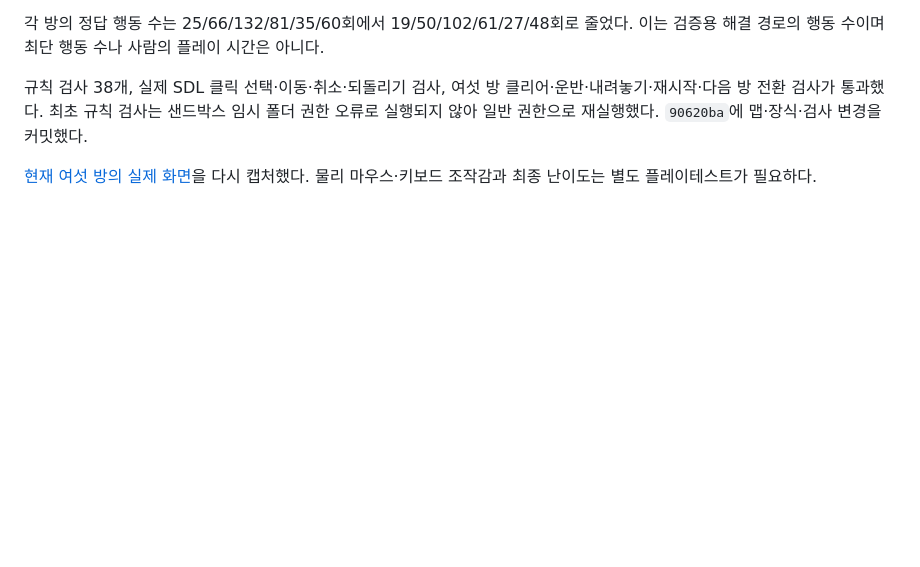
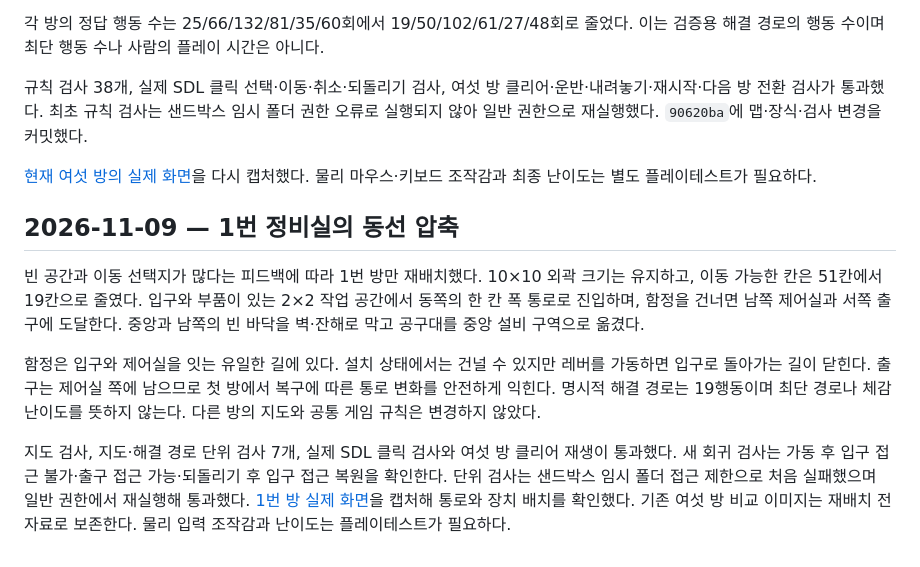
Before and after one commit to sanu1227/2DGP-PROJECT, a Markdown page: docs/개발기록.md, the part around the change. Rendered like a GitHub page; blank space fills up the shorter version.

```diff
--- a/docs/개발기록.md
+++ b/docs/개발기록.md
@@ -333,3 +333,12 @@ CI 환경에 `PYTHONIOENCODING=utf-8`을 지정해 stdout·stderr를 GitHub 로
 규칙 검사 38개, 실제 SDL 클릭 선택·이동·취소·되돌리기 검사, 여섯 방 클리어·운반·내려놓기·재시작·다음 방 전환 검사가 통과했다. 최초 규칙 검사는 샌드박스 임시 폴더 권한 오류로 실행되지 않아 일반 권한으로 재실행했다. `90620ba`에 맵·장식·검사 변경을 커밋했다.
 
 [현재 여섯 방의 실제 화면](screenshots/themes/overview.png)을 다시 캡처했다. 물리 마우스·키보드 조작감과 최종 난이도는 별도 플레이테스트가 필요하다.
+
+
+## 2026-11-09 — 1번 정비실의 동선 압축
+
+빈 공간과 이동 선택지가 많다는 피드백에 따라 1번 방만 재배치했다. 10×10 외곽 크기는 유지하고, 이동 가능한 칸은 51칸에서 19칸으로 줄였다. 입구와 부품이 있는 2×2 작업 공간에서 동쪽의 한 칸 폭 통로로 진입하며, 함정을 건너면 남쪽 제어실과 서쪽 출구에 도달한다. 중앙과 남쪽의 빈 바닥을 벽·잔해로 막고 공구대를 중앙 설비 구역으로 옮겼다.
+
+함정은 입구와 제어실을 잇는 유일한 길에 있다. 설치 상태에서는 건널 수 있지만 레버를 가동하면 입구로 돌아가는 길이 닫힌다. 출구는 제어실 쪽에 남으므로 첫 방에서 복구에 따른 통로 변화를 안전하게 익힌다. 명시적 해결 경로는 19행동이며 최단 경로나 체감 난이도를 뜻하지 않는다. 다른 방의 지도와 공통 게임 규칙은 변경하지 않았다.
+
+지도 검사, 지도·해결 경로 단위 검사 7개, 실제 SDL 클릭 검사와 여섯 방 클리어 재생이 통과했다. 새 회귀 검사는 가동 후 입구 접근 불가·출구 접근 가능·되돌리기 후 입구 접근 복원을 확인한다. 단위 검사는 샌드박스 임시 폴더 접근 제한으로 처음 실패했으며 일반 권한에서 재실행해 통과했다. [1번 방 실제 화면](screenshots/stage-01-compact.png)을 캡처해 통로와 장치 배치를 확인했다. 기존 여섯 방 비교 이미지는 재배치 전 자료로 보존한다. 물리 입력 조작감과 난이도는 플레이테스트가 필요하다.
```
Also changed, not shown: README.md (+2 -0 lines), docs/screenshots/stage-01-compact.png (added), 4 other files.
